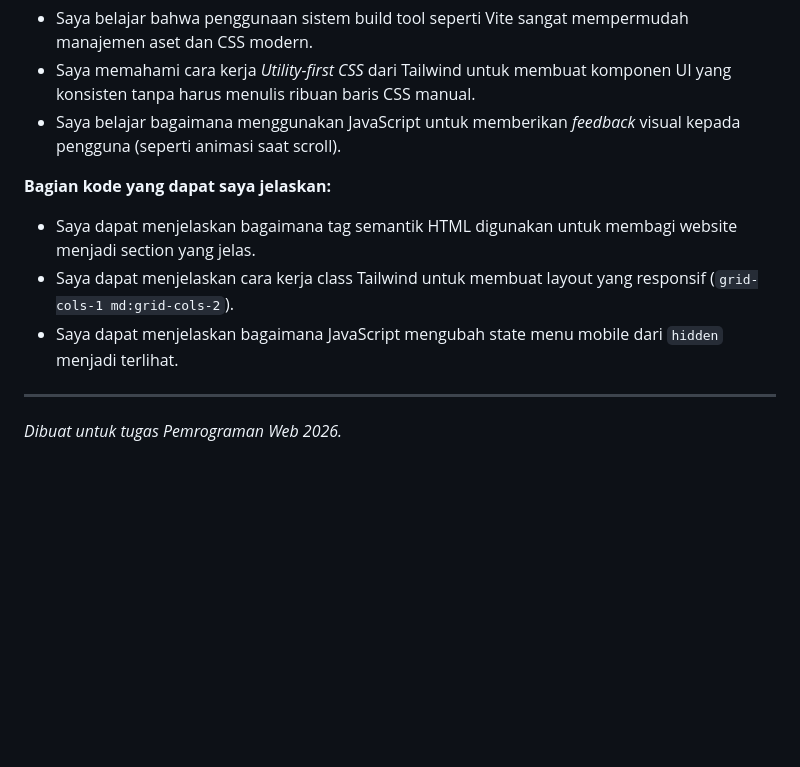
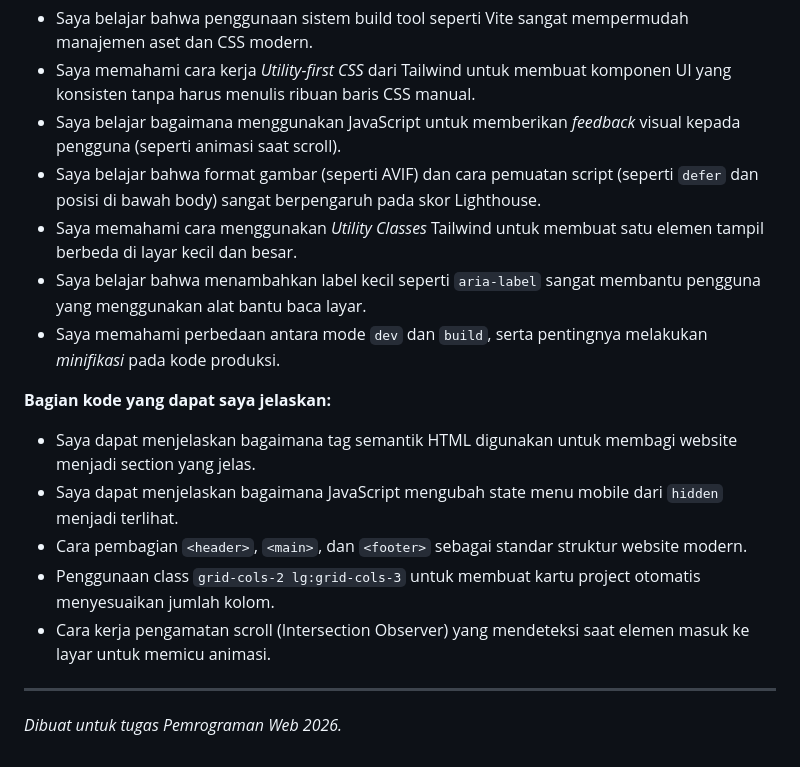
Before and after one commit to DaffaMashabi24/S4-Web-Programming-Week-6-Website-Profile, a Markdown page: README.md, the part around one of its changes. Drawn GitHub-style; blank space fills up the shorter version.

```diff
--- a/README.md
+++ b/README.md
@@ -57,11 +68,17 @@ Saya menggunakan AI (Antigravity) untuk membantu:
 - Saya belajar bahwa penggunaan sistem build tool seperti Vite sangat mempermudah manajemen aset dan CSS modern.
 - Saya memahami cara kerja *Utility-first CSS* dari Tailwind untuk membuat komponen UI yang konsisten tanpa harus menulis ribuan baris CSS manual.
 - Saya belajar bagaimana menggunakan JavaScript untuk memberikan *feedback* visual kepada pengguna (seperti animasi saat scroll).
+- Saya belajar bahwa format gambar (seperti AVIF) dan cara pemuatan script (seperti `defer` dan posisi di bawah body) sangat berpengaruh pada skor Lighthouse.
+- Saya memahami cara menggunakan *Utility Classes* Tailwind untuk membuat satu elemen tampil berbeda di layar kecil dan besar.
+- Saya belajar bahwa menambahkan label kecil seperti `aria-label` sangat membantu pengguna yang menggunakan alat bantu baca layar.
+- Saya memahami perbedaan antara mode `dev` dan `build`, serta pentingnya melakukan *minifikasi* pada kode produksi.
 
 **Bagian kode yang dapat saya jelaskan:**
 - Saya dapat menjelaskan bagaimana tag semantik HTML digunakan untuk membagi website menjadi section yang jelas.
-- Saya dapat menjelaskan cara kerja class Tailwind untuk membuat layout yang responsif (`grid-cols-1 md:grid-cols-2`).
 - Saya dapat menjelaskan bagaimana JavaScript mengubah state menu mobile dari `hidden` menjadi terlihat.
+- Cara pembagian `<header>`, `<main>`, dan `<footer>` sebagai standar struktur website modern.
+- Penggunaan class `grid-cols-2 lg:grid-cols-3` untuk membuat kartu project otomatis menyesuaikan jumlah kolom.
+- Cara kerja pengamatan scroll (Intersection Observer) yang mendeteksi saat elemen masuk ke layar untuk memicu animasi.
 
 ---
 *Dibuat untuk tugas Pemrograman Web 2026.*
```
Also changed, not shown: other parts of README.md (+22 -11 lines).
